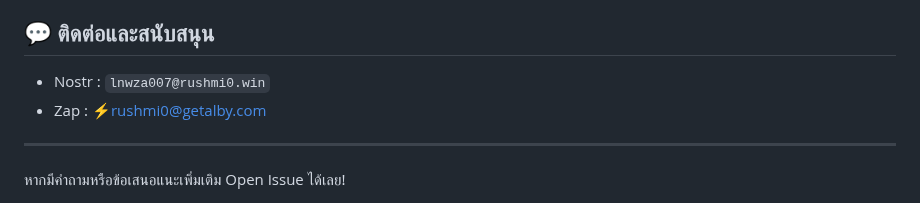
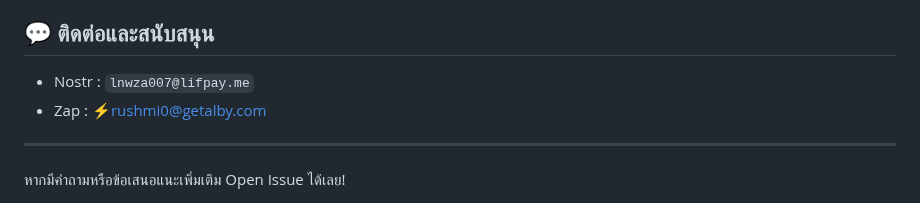
Before and after one commit to rushmi0/Fenrir-s, a Markdown page: README.md, the part around the change. GitHub-like rendering.

```diff
--- a/README.md
+++ b/README.md
@@ -194,7 +194,7 @@ docker compose up --build -d
 
 ## 💬 ติดต่อและสนับสนุน
 
-- Nostr : `lnwza007@rushmi0.win`
+- Nostr : `lnwza007@lifpay.me`
 - Zap : ⚡rushmi0@getalby.com
 
 ---
```
Also changed, not shown: doc/README-EN.md (+1 -1 lines), doc/README-JP.md (+1 -1 lines).
